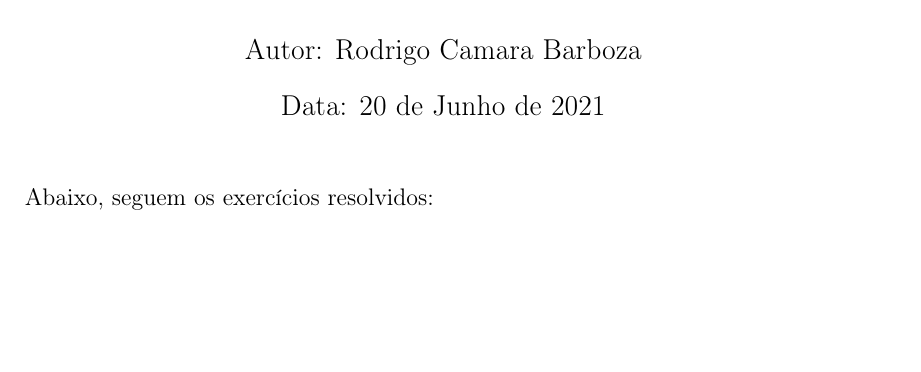
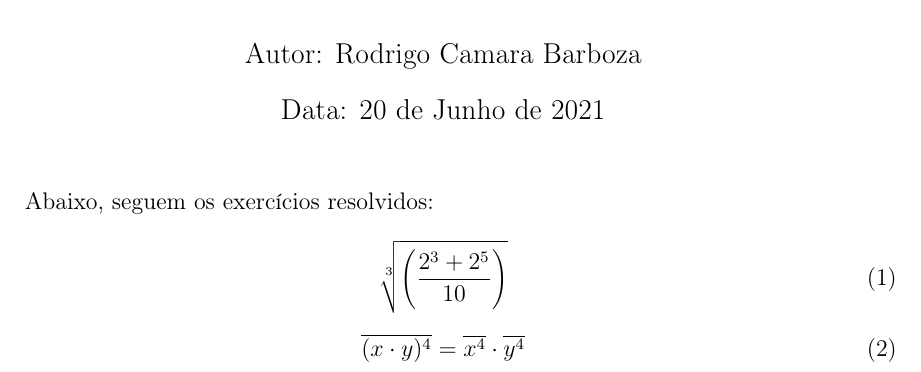
Before and after one commit to rodrock95/projetoTeXMat, a LaTeX document (projetoTeX.tex): part of the page, cut so that both start at the same text, the shorter picture padded with empty space. Compiled offline with pdfLaTeX.

Commit message:
Exercícios 1 e 2 feitos

```diff
--- a/projetoTeX.tex
+++ b/projetoTeX.tex
@@ -13,4 +13,13 @@
 \maketitle
 
 Abaixo, seguem os exercícios resolvidos:
+
+\begin{equation}
+\sqrt[3]{\left( \frac{2^{3} + 2^{5}}{10}\right)}
+\end{equation}
+
+\begin{equation}
+\overline{(x \cdot y)^{4}} = \overline{x^{4}} \cdot \overline{y^{4}}
+\end{equation}
+
 \end{document}
```
Also changed, not shown: projetoTeX.pdf.
